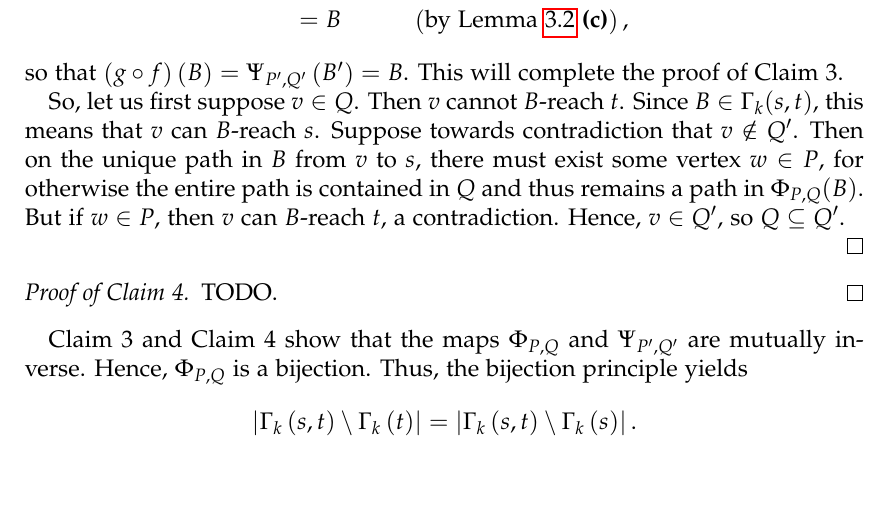
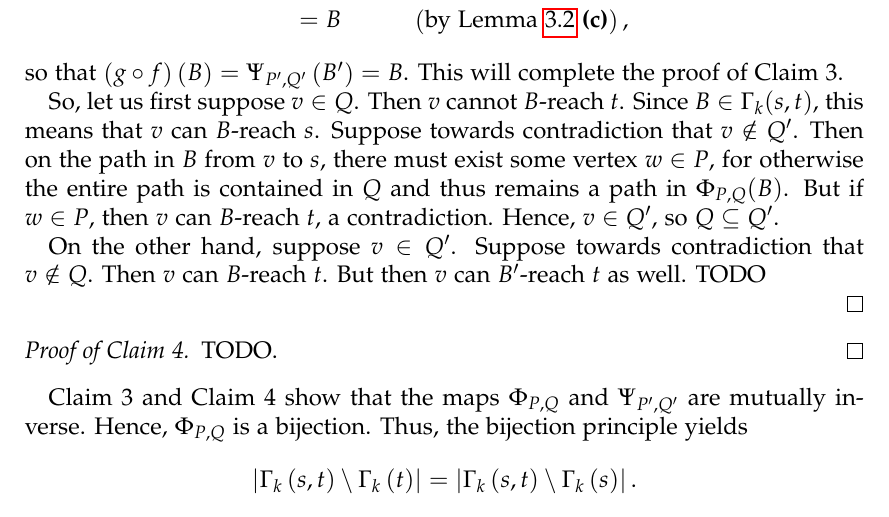
Before and after one commit to darijgr/balgamma, a LaTeX paper (balg2.tex): part of page 9 of 10, cut so that both start at the same text, the shorter picture padded with empty space. Compiled offline with pdfLaTeX.

Commit message:
Update balg2.tex

```diff
--- a/balg2.tex
+++ b/balg2.tex
@@ -758,7 +758,9 @@ so that $\left(  g\circ f\right)  \left(  B\right)  =\Psi_{P^{\prime
 },Q^{\prime}}\left(  B^{\prime}\right)  =B$. This will complete the proof of
 Claim 3.
 
-So, let us first suppose $v \in Q$. Then $v$ cannot $B$-reach $t$. Since $B \in \Gamma_{k}(s,t)$, this means that $v$ can $B$-reach $s$. Suppose towards contradiction that $v \notin Q'$. Then on the unique path in $B$ from $v$ to $s$, there must exist some vertex $w \in P$, for otherwise the entire path is contained in $Q$ and thus remains a path in $\Phi_{P,Q}(B)$. But if $w \in P$, then $v$ can $B$-reach $t$, a contradiction. Hence, $v \in Q'$, so $Q \subseteq Q'$.
+So, let us first suppose $v \in Q$. Then $v$ cannot $B$-reach $t$. Since $B \in \Gamma_{k}(s,t)$, this means that $v$ can $B$-reach $s$. Suppose towards contradiction that $v \notin Q'$. Then on the  path in $B$ from $v$ to $s$, there must exist some vertex $w \in P$, for otherwise the entire path is contained in $Q$ and thus remains a path in $\Phi_{P,Q}(B)$. But if $w \in P$, then $v$ can $B$-reach $t$, a contradiction. Hence, $v \in Q'$, so $Q \subseteq Q'$.
+
+On the other hand, suppose $v \in Q'$. Suppose towards contradiction that $v \notin Q$. Then $v$ can $B$-reach $t$. But then $v$ can $B'$-reach $t$ as well. TODO
 
 
 \end{proof}
```
